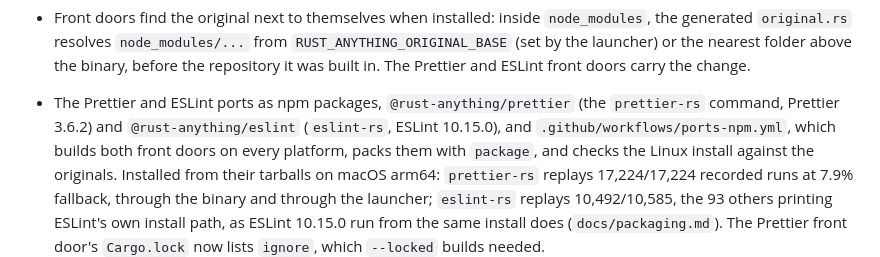
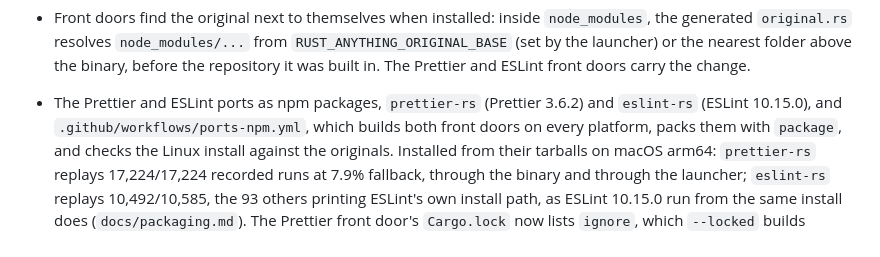
Before and after one commit to AmmarArief/everything-rust, a Markdown page: CHANGELOG.md, the part around the change. Rendered like a GitHub page.

```diff
--- a/CHANGELOG.md
+++ b/CHANGELOG.md
@@ -14,8 +14,8 @@
   generated `original.rs` resolves `node_modules/...` from `RUST_ANYTHING_ORIGINAL_BASE` (set by
   the launcher) or the nearest folder above the binary, before the repository it was built in.
   The Prettier and ESLint front doors carry the change.
-- The Prettier and ESLint ports as npm packages, `@rust-anything/prettier` (the `prettier-rs`
-  command, Prettier 3.6.2) and `@rust-anything/eslint` (`eslint-rs`, ESLint 10.15.0), and `.github/workflows/ports-npm.yml`, which builds both front doors on every
+- The Prettier and ESLint ports as npm packages, `prettier-rs` (Prettier 3.6.2) and `eslint-rs`
+  (ESLint 10.15.0), and `.github/workflows/ports-npm.yml`, which builds both front doors on every
   platform, packs them with `package`, and checks the Linux install against the originals.
   Installed from their tarballs on macOS arm64: `prettier-rs` replays 17,224/17,224 recorded runs
   at 7.9% fallback, through the binary and through the launcher; `eslint-rs` replays
```
Also changed, not shown: README.md (+3 -3 lines), docs/packaging.md (+7 -7 lines), docs/assets/install.gif, 4 other files.
